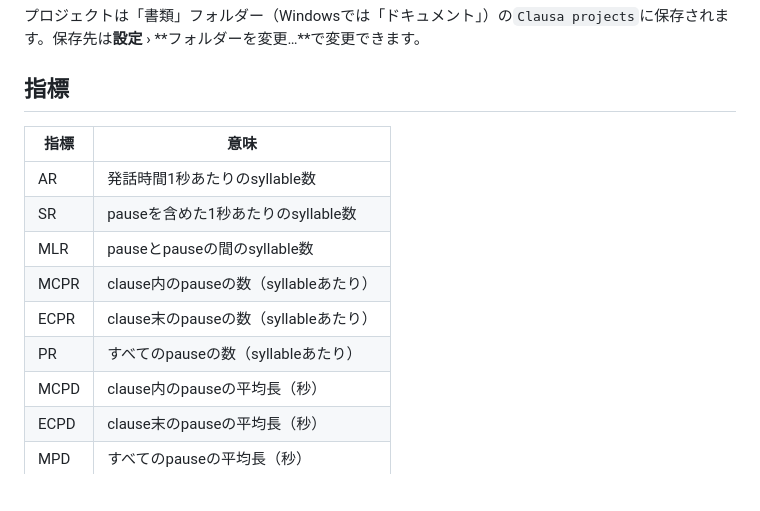
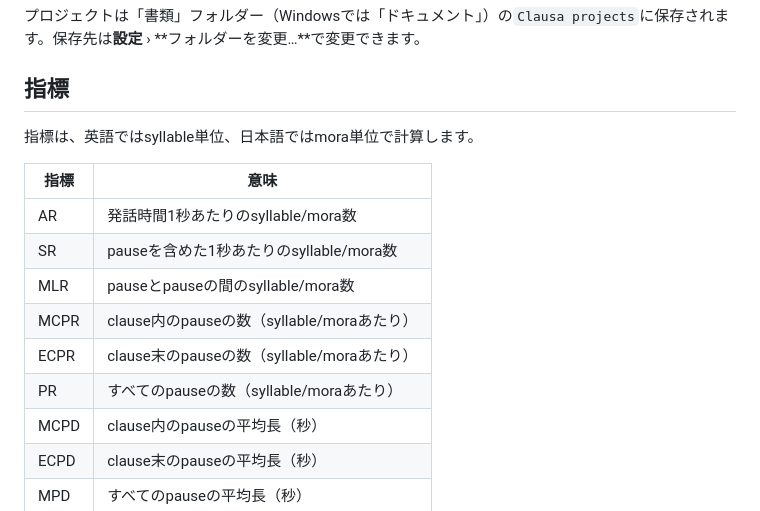
Before and after one commit to 0ldriku/Clausa, a Markdown page: README.ja.md, the part around the change. Rendered like a GitHub page; blank space fills up the shorter version.

Commit message:
README: the measures count syllables in English and morae in Japanese

```diff
--- a/README.ja.md
+++ b/README.ja.md
@@ -64,14 +64,16 @@ Clausaは研究用のツールで、目的は1つです。発話の録音をで
 
 ## 指標
 
+指標は、英語ではsyllable単位、日本語ではmora単位で計算します。
+
 | 指標 | 意味 |
 |---|---|
-| AR | 発話時間1秒あたりのsyllable数 |
-| SR | pauseを含めた1秒あたりのsyllable数 |
-| MLR | pauseとpauseの間のsyllable数 |
-| MCPR | clause内のpauseの数（syllableあたり） |
-| ECPR | clause末のpauseの数（syllableあたり） |
-| PR | すべてのpauseの数（syllableあたり） |
+| AR | 発話時間1秒あたりのsyllable/mora数 |
+| SR | pauseを含めた1秒あたりのsyllable/mora数 |
+| MLR | pauseとpauseの間のsyllable/mora数 |
+| MCPR | clause内のpauseの数（syllable/moraあたり） |
+| ECPR | clause末のpauseの数（syllable/moraあたり） |
+| PR | すべてのpauseの数（syllable/moraあたり） |
 | MCPD | clause内のpauseの平均長（秒） |
 | ECPD | clause末のpauseの平均長（秒） |
 | MPD | すべてのpauseの平均長（秒） |
```
Also changed, not shown: README.md (+8 -6 lines), README.zh-CN.md (+8 -6 lines).
